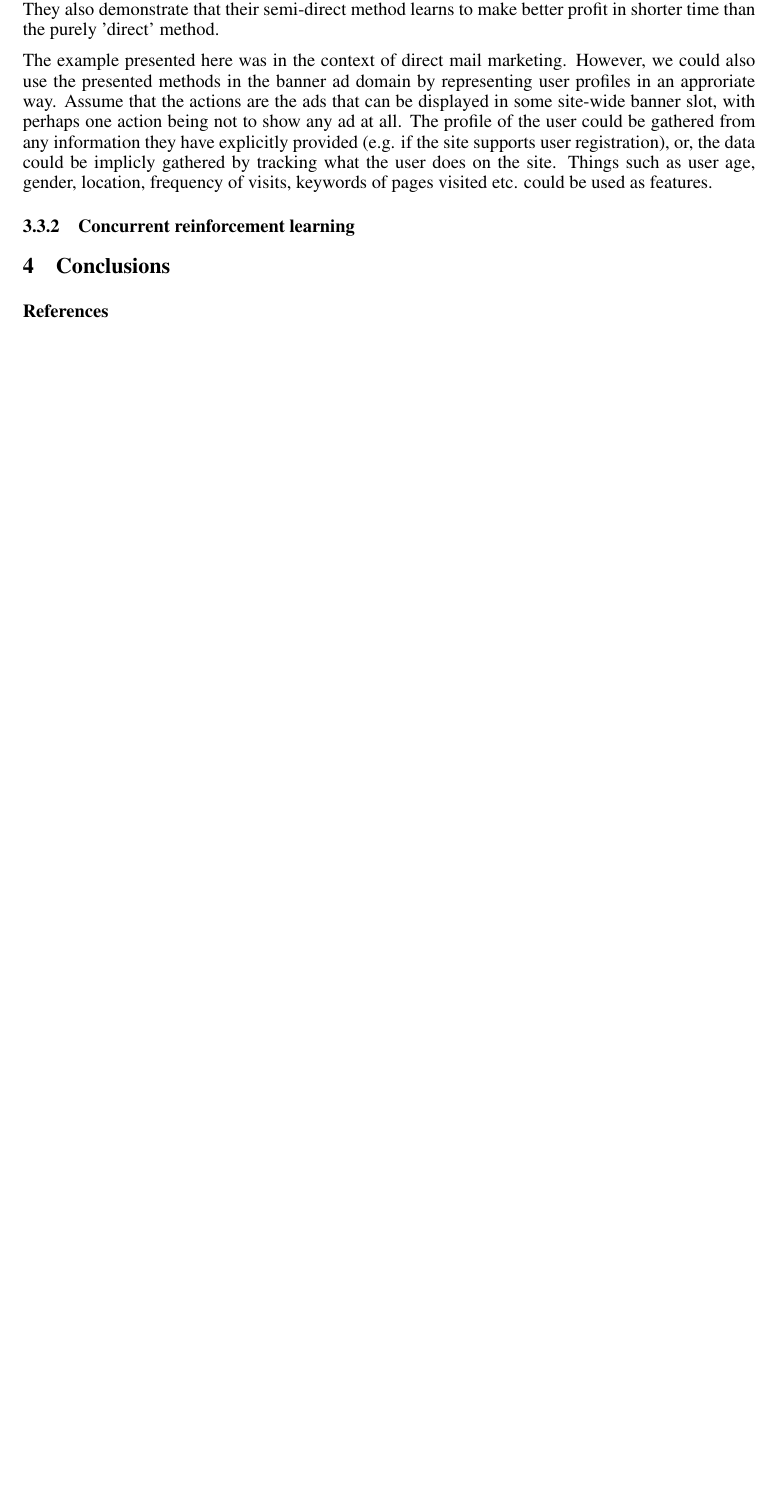
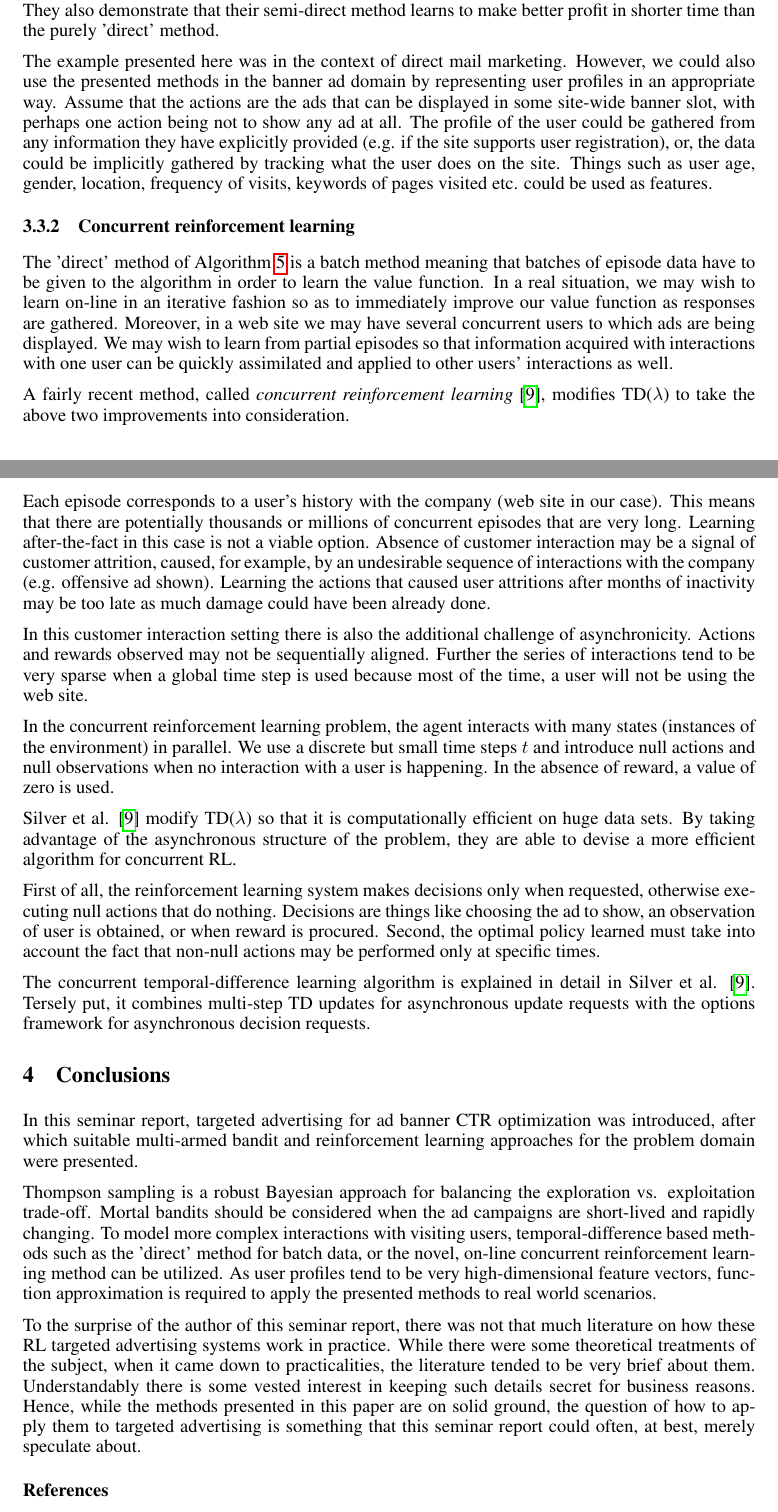
Before and after one commit to harbu/reinforcement-learning, a LaTeX paper (seminar-report/document.tex): part of page 10 of 11 before the commit and two parts of pages 10 and 11 of 12 after it, the two joined at a grey line, cut so that both start at the same text, the shorter picture padded with empty space. Compiled offline with pdfLaTeX.

Commit message:
Conclusion

```diff
--- a/seminar-report/document.tex
+++ b/seminar-report/document.tex
@@ -818,21 +814,91 @@ make better profit in shorter time than the purely 'direct' method.
 
 The example presented here was in the context of direct mail marketing.
 However, we could also use the presented methods in the banner ad domain by
-representing user profiles in an approriate way. Assume that the actions are
+representing user profiles in an appropriate way. Assume that the actions are
 the ads that can be displayed in some site-wide banner slot, with perhaps one
 action being not to show any ad at all. The profile of the user could be
 gathered from any information they have explicitly provided (e.g. if the site
-supports user registration), or, the data could be implicly gathered by
+supports user registration), or, the data could be implicitly gathered by
 tracking what the user does on the site. Things such as user age, gender,
 location, frequency of visits, keywords of pages visited etc. could be used as
 features.
 
 \subsubsection{Concurrent reinforcement learning}
+The 'direct' method of Algorithm~\ref{alg:directrl} is a batch method meaning
+that batches of episode data have to be given to the algorithm in order to
+learn the value function. In a real situation, we may wish to learn on-line in
+an iterative fashion so as to immediately improve our value function as
+responses are gathered. Moreover, in a web site we may have several concurrent
+users to which ads are being displayed. We may wish to learn from partial
+episodes so that information acquired with interactions with one user can be
+quickly assimilated and applied to other users' interactions as well.
+
+A fairly recent method, called \emph{concurrent reinforcement learning}
+\cite{silver2013concurrent}, modifies TD($\lambda$) to take the above two
+improvements into consideration.
+
+Each episode corresponds to a user's history with the company (web site in our
+case). This means that there are potentially thousands or millions of
+concurrent episodes that are very long. Learning after-the-fact in this case is
+not a viable option. Absence of customer interaction may be a signal of
+customer attrition, caused, for example, by an undesirable sequence of
+interactions with the company (e.g. offensive ad shown). Learning the actions
+that caused user attritions after months of inactivity may be too late as
+much damage could have been already done.
+
+In this customer interaction setting there is also the additional challenge of
+asynchronicity. Actions and rewards observed may not be sequentially aligned.
+Further the series of interactions tend to be very sparse when a global time
+step is used because most of the time, a user will not be using the web
+site.
+
+In the concurrent reinforcement learning problem, the agent interacts with many
+states (instances of the environment) in parallel. We use a discrete but small
+time steps $t$ and introduce null actions and null observations when no
+interaction with a user is happening. In the absence of reward, a value of zero
+is used.
+
+Silver et al. \cite{silver2013concurrent} modify TD($\lambda$) so that it is
+computationally efficient on huge data sets. By taking advantage of the
+asynchronous structure of the problem, they are able to devise a more efficient
+algorithm for concurrent RL.
+
+First of all, the reinforcement learning system makes decisions only when
+requested, otherwise executing null actions that do nothing. Decisions are
+things like choosing the ad to show, an observation of user is obtained, or
+when reward is procured. Second, the optimal policy learned must take into
+account the fact that non-null actions may be performed only at specific times.
+
+The concurrent temporal-difference learning algorithm is explained in detail in
+Silver et al. \cite{silver2013concurrent}. Tersely put, it combines multi-step
+TD updates for asynchronous update requests with the options framework for
+asynchronous decision requests.
+
 
 \section{Conclusions}
+In this seminar report, targeted advertising for ad banner CTR optimization
+was introduced, after which suitable multi-armed bandit and reinforcement
+learning approaches for the problem domain were presented.
+
+Thompson sampling is a robust Bayesian approach for balancing the exploration
+vs. exploitation trade-off. Mortal bandits should be considered when the ad
+campaigns are short-lived and rapidly changing. To model more complex
+interactions with visiting users, temporal-difference based methods such as the
+'direct' method for batch data, or the novel, on-line concurrent reinforcement
+learning method can be utilized. As user profiles tend to be very
+high-dimensional feature vectors, function approximation is required to apply
+the presented methods to real world scenarios.
+
+To the surprise of the author of this seminar report, there was not that much
+literature on how these RL targeted advertising systems work in practice. While
+there were some theoretical treatments of the subject, when it came down to
+practicalities, the literature tended to be very brief about them.
+Understandably there is some vested interest in keeping such details secret for
+business reasons. Hence, while the methods presented in this paper are on solid
+ground, the question of how to apply them to targeted advertising is something
+that this seminar report could often, at best, merely speculate about.
 
 \subsubsection*{References}
-%\nocite{*}
 
 \printbibliography[heading=none]
 
```
Also changed, not shown: seminar-report/document.tex (4 more changed lines).
